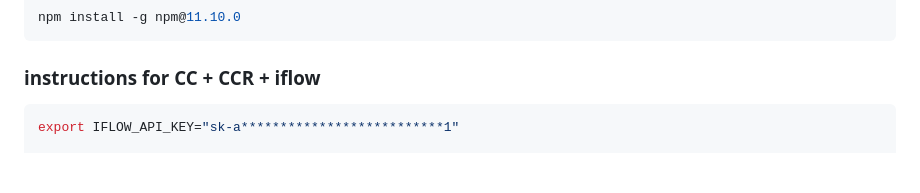
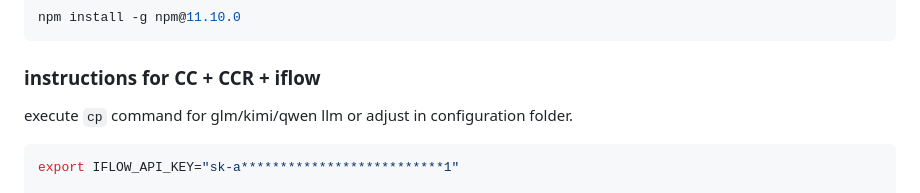
Before and after one commit to xorgpr/agent, a Markdown page: README.md, the part around the change. Rendered like a GitHub page; blank space fills up the shorter version.

Commit message:
Add some text

````diff
--- a/README.md
+++ b/README.md
@@ -201,6 +201,8 @@ npm install -g npm@11.10.0
 
 ### instructions for CC + CCR + iflow
 
+execute `cp` command for glm/kimi/qwen llm or adjust in configuration folder.
+
 ```bash
 export IFLOW_API_KEY="sk-a**************************1"
 
````
